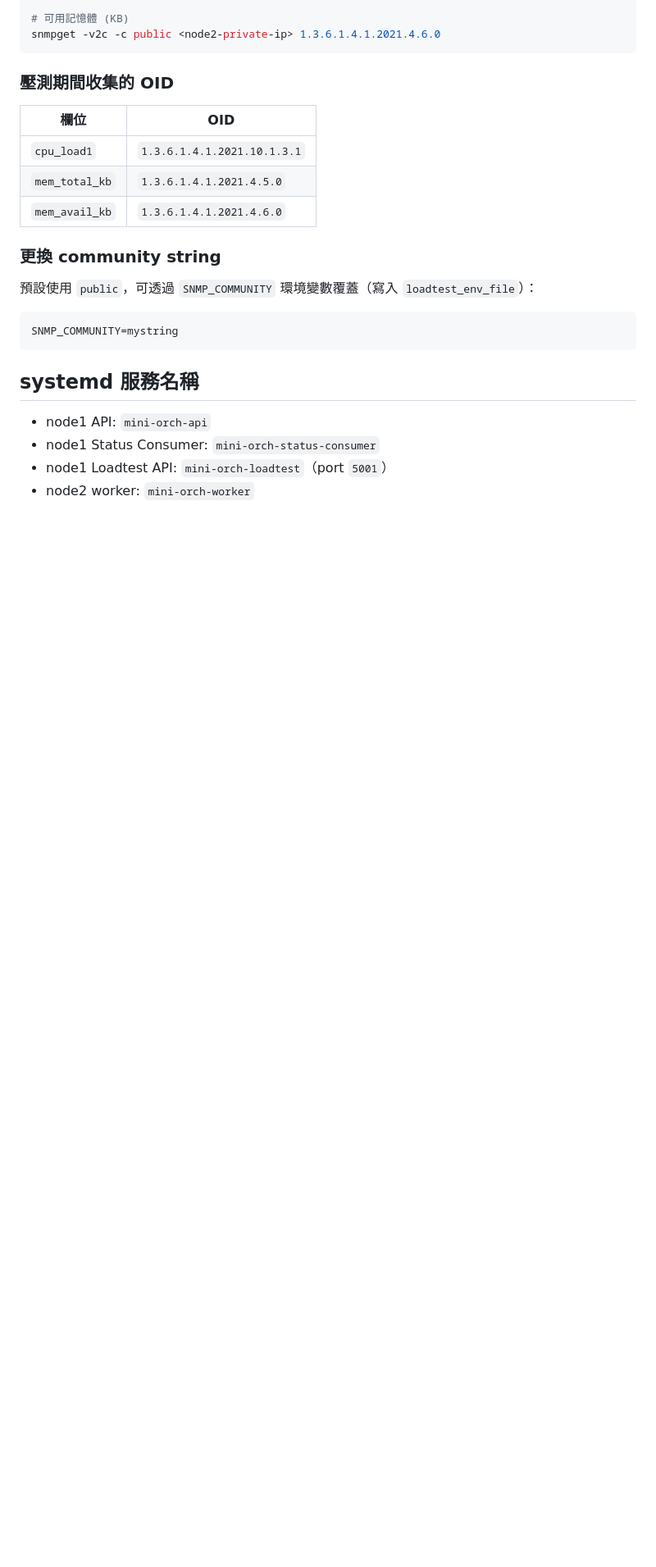
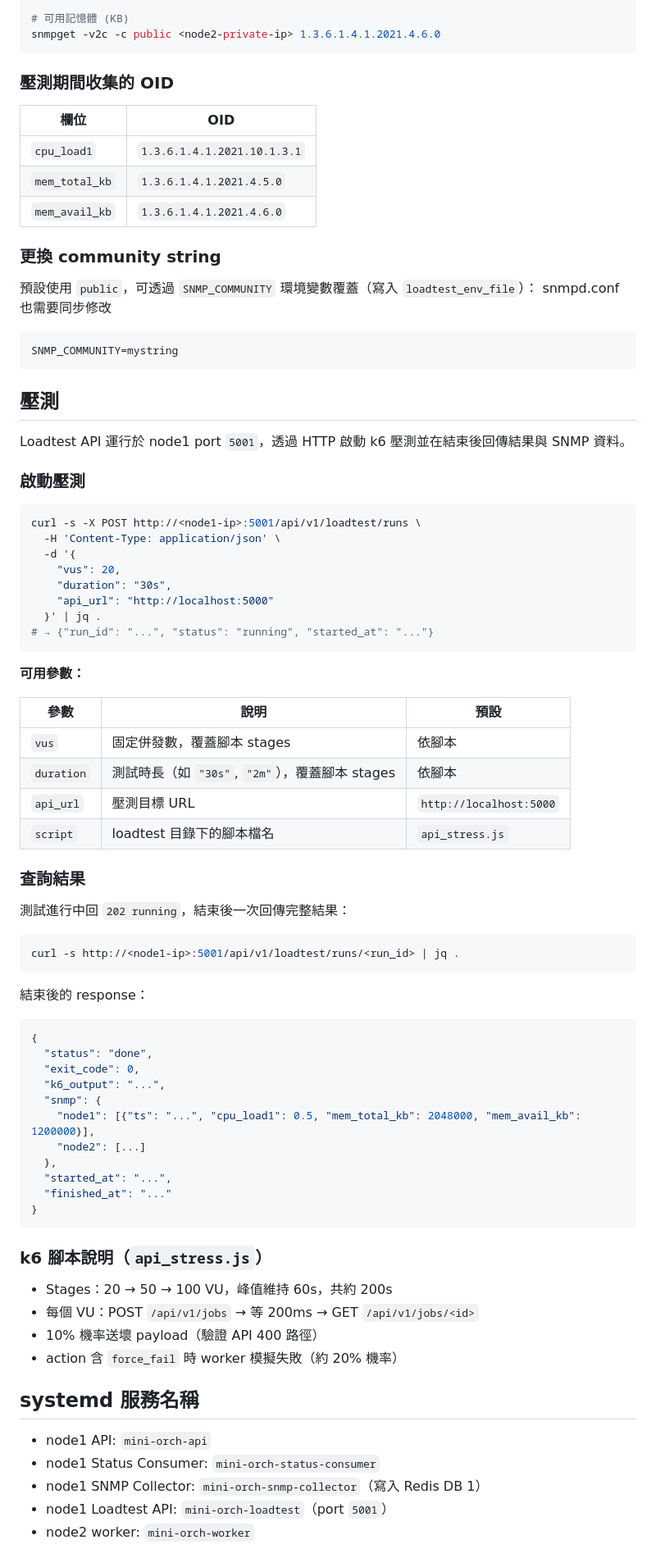
Before and after one commit to a050949359/mini-infra-orchestration-lab, a Markdown page: README.md, the part around one of its changes. Shown at 82% size. Drawn GitHub-style; blank space fills up the shorter version.

Commit message:
docs(readme): add loadtest API usage and k6 script description
Co-Authored-By: Claude Sonnet 4.6 <noreply@anthropic.com>

````diff
--- a/README.md
+++ b/README.md
@@ -119,14 +125,73 @@ snmpget -v2c -c public <node2-private-ip> 1.3.6.1.4.1.2021.4.6.0
 ### 更換 community string
 
 預設使用 `public`，可透過 `SNMP_COMMUNITY` 環境變數覆蓋（寫入 `loadtest_env_file`）：
+snmpd.conf 也需要同步修改
 
 ```
 SNMP_COMMUNITY=mystring
 ```
 
+## 壓測
+
+Loadtest API 運行於 node1 port `5001`，透過 HTTP 啟動 k6 壓測並在結束後回傳結果與 SNMP 資料。
+
+### 啟動壓測
+
+```bash
+curl -s -X POST http://<node1-ip>:5001/api/v1/loadtest/runs \
+  -H 'Content-Type: application/json' \
+  -d '{
+    "vus": 20,
+    "duration": "30s",
+    "api_url": "http://localhost:5000"
+  }' | jq .
+# → {"run_id": "...", "status": "running", "started_at": "..."}
+```
+
+**可用參數：**
+
+| 參數 | 說明 | 預設 |
+|------|------|------|
+| `vus` | 固定併發數，覆蓋腳本 stages | 依腳本 |
+| `duration` | 測試時長（如 `"30s"`, `"2m"`），覆蓋腳本 stages | 依腳本 |
+| `api_url` | 壓測目標 URL | `http://localhost:5000` |
+| `script` | loadtest 目錄下的腳本檔名 | `api_stress.js` |
+
+### 查詢結果
+
+測試進行中回 `202 running`，結束後一次回傳完整結果：
+
+```bash
+curl -s http://<node1-ip>:5001/api/v1/loadtest/runs/<run_id> | jq .
+```
+
+結束後的 response：
+
+```json
+{
+  "status": "done",
+  "exit_code": 0,
+  "k6_output": "...",
+  "snmp": {
+    "node1": [{"ts": "...", "cpu_load1": 0.5, "mem_total_kb": 2048000, "mem_avail_kb": 1200000}],
+    "node2": [...]
+  },
+  "started_at": "...",
+  "finished_at": "..."
+}
+```
+
+### k6 腳本說明（`api_stress.js`）
+
+- Stages：20 → 50 → 100 VU，峰值維持 60s，共約 200s
+- 每個 VU：POST `/api/v1/jobs` → 等 200ms → GET `/api/v1/jobs/<id>`
+- 10% 機率送壞 payload（驗證 API 400 路徑）
+- action 含 `force_fail` 時 worker 模擬失敗（約 20% 機率）
+
 ## systemd 服務名稱
 
 - node1 API: `mini-orch-api`
 - node1 Status Consumer: `mini-orch-status-consumer`
+- node1 SNMP Collector: `mini-orch-snmp-collector`（寫入 Redis DB 1）
 - node1 Loadtest API: `mini-orch-loadtest`（port `5001`）
 - node2 worker: `mini-orch-worker`
````
Also changed, not shown: other parts of README.md (+19 -13 lines).
